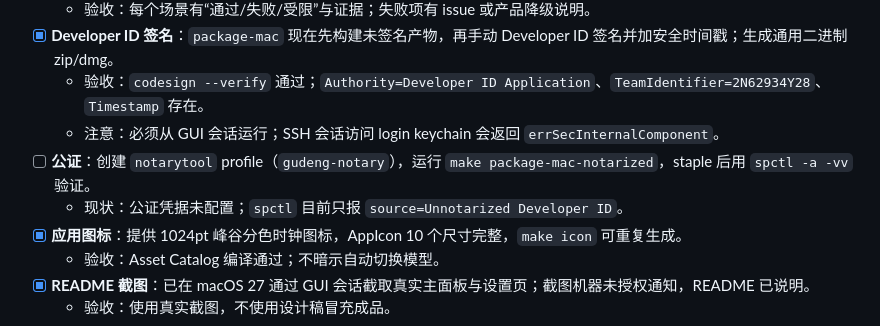
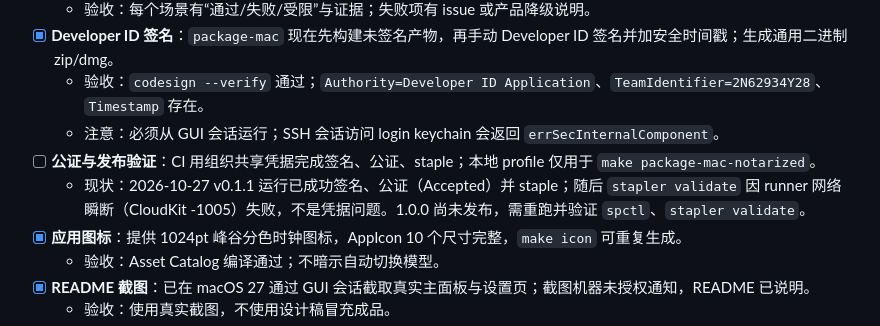
Before and after one commit to EasyIndie/EasyAPIClock, a Markdown page: TASKS.md, the part around the change. Drawn GitHub-style.

```diff
--- a/TASKS.md
+++ b/TASKS.md
@@ -33,8 +33,8 @@
 - [x] **Developer ID 签名**：`package-mac` 现在先构建未签名产物，再手动 Developer ID 签名并加安全时间戳；生成通用二进制 zip/dmg。
   - 验收：`codesign --verify` 通过；`Authority=Developer ID Application`、`TeamIdentifier=2N62934Y28`、`Timestamp` 存在。
   - 注意：必须从 GUI 会话运行；SSH 会话访问 login keychain 会返回 `errSecInternalComponent`。
-- [ ] **公证**：创建 `notarytool` profile（`gudeng-notary`），运行 `make package-mac-notarized`，staple 后用 `spctl -a -vv` 验证。
-  - 现状：公证凭据未配置；`spctl` 目前只报 `source=Unnotarized Developer ID`。
+- [ ] **公证与发布验证**：CI 用组织共享凭据完成签名、公证、staple；本地 profile 仅用于 `make package-mac-notarized`。
+  - 现状：2026-10-27 v0.1.1 运行已成功签名、公证（Accepted）并 staple；随后 `stapler validate` 因 runner 网络瞬断（CloudKit -1005）失败，不是凭据问题。1.0.0 尚未发布，需重跑并验证 `spctl`、`stapler validate`。
 - [x] **应用图标**：提供 1024pt 峰谷分色时钟图标，AppIcon 10 个尺寸完整，`make icon` 可重复生成。
   - 验收：Asset Catalog 编译通过；不暗示自动切换模型。
 - [x] **README 截图**：已在 macOS 27 通过 GUI 会话截取真实主面板与设置页；截图机器未授权通知，README 已说明。
```
Also changed, not shown: AGENTS.md (+2 -2 lines), docs/ops/functional-acceptance.md (+1 -0 lines).
